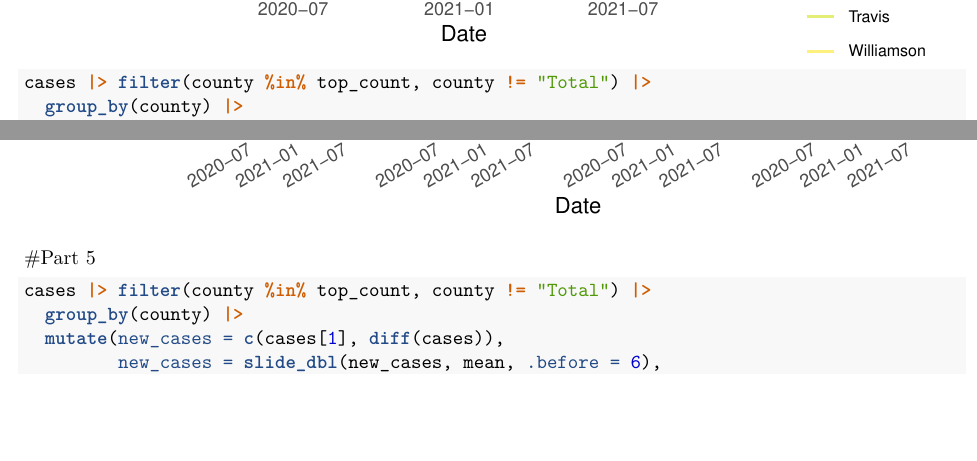
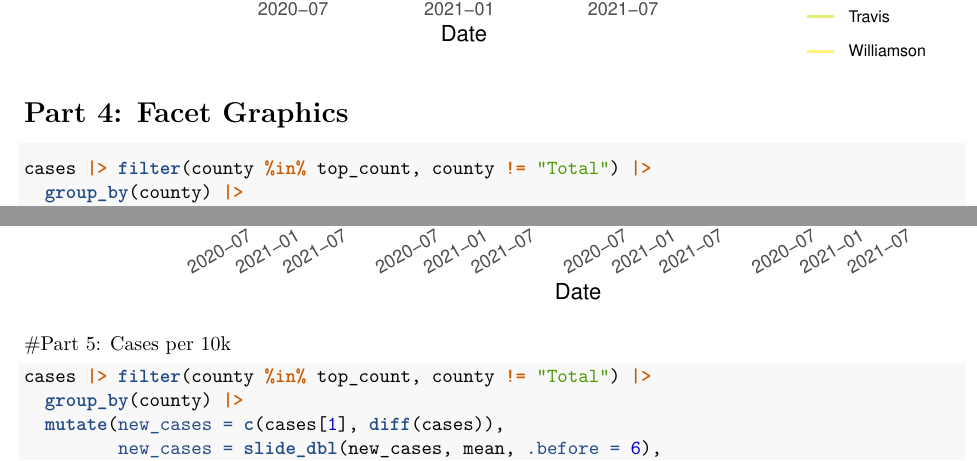
Before and after one commit to nathenbyford/Texas_covid, an R Markdown document (SHOUTCASE.rmd): two parts of pages 3 and 4 of 6, joined at a grey line, cut so that both start at the same text, the shorter picture padded with empty space. Rendered offline with R 4.5, knitr and Pandoc, then LaTeX, with nearby package versions.

Commit message:
complete maybe(?)

````diff
--- a/SHOUTCASE.rmd
+++ b/SHOUTCASE.rmd
@@ -65,6 +65,7 @@ cases |> filter(county %in% top_count, county != "Total") |>
        x = "Date")
 ```
 
+# Part 4: Facet Graphics
 
 ```{r}
 cases |> filter(county %in% top_count, county != "Total") |>
@@ -86,8 +87,7 @@ cases |> filter(county %in% top_count, county != "Total") |>
 
 ```
 
-#Part 5
-
+#Part 5: Cases per 10k
 
 ```{r}
 cases |> filter(county %in% top_count, county != "Total") |>
````
Also changed, not shown: SHOUTCASE.pdf.
